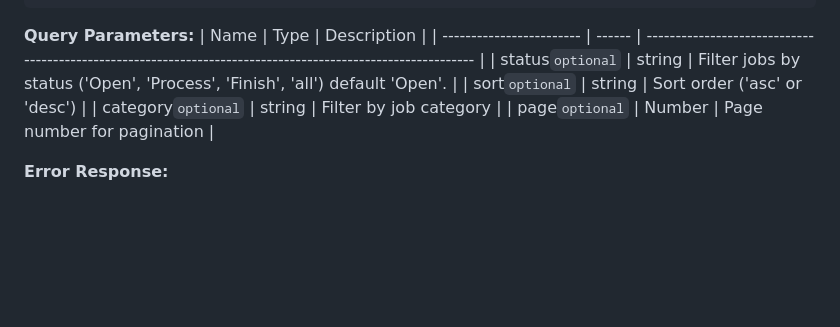
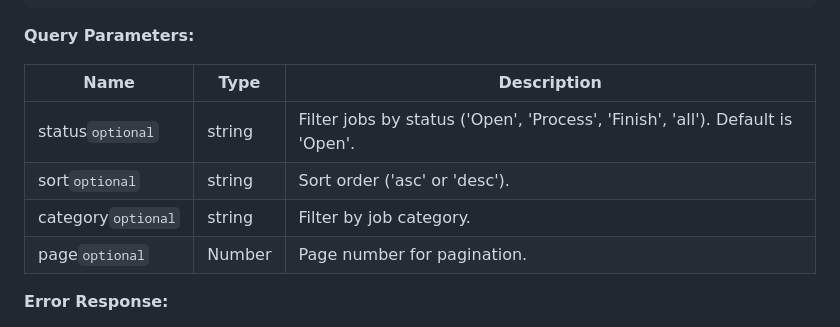
Before and after one commit to butonG21/ServiceSeeker-Backend, a Markdown page: docs/README.md, the part around the change. Drawn GitHub-style; blank space fills up the shorter version.

````diff
--- a/docs/README.md
+++ b/docs/README.md
@@ -415,12 +415,13 @@ Form-data: { "image": [image_file] }
 }
 ```
 **Query Parameters:**
-| Name                     | Type   | Description                                                                                                      |
-| ------------------------ | ------ | ----------------------------------------------------------------------------------------------------------- |
-| status`optional`      | string | Filter jobs by status ('Open', 'Process', 'Finish', 'all') default 'Open'.  |
-| sort`optional`      | string | Sort order ('asc' or 'desc') |
-| category`optional`      | string | Filter by job category |
-| page`optional`      | Number | Page number for pagination |
+
+| Name          | Type    | Description                                              |
+| ------------- | ------- | -------------------------------------------------------- |
+| status`optional` | string | Filter jobs by status ('Open', 'Process', 'Finish', 'all'). Default is 'Open'. |
+| sort`optional`   | string | Sort order ('asc' or 'desc').                            |
+| category`optional` | string | Filter by job category.                                   |
+| page`optional`    | Number  | Page number for pagination.                               |
 
 **Error Response:**
 - `400 Bad Request`: Invalid input parameters.
````
